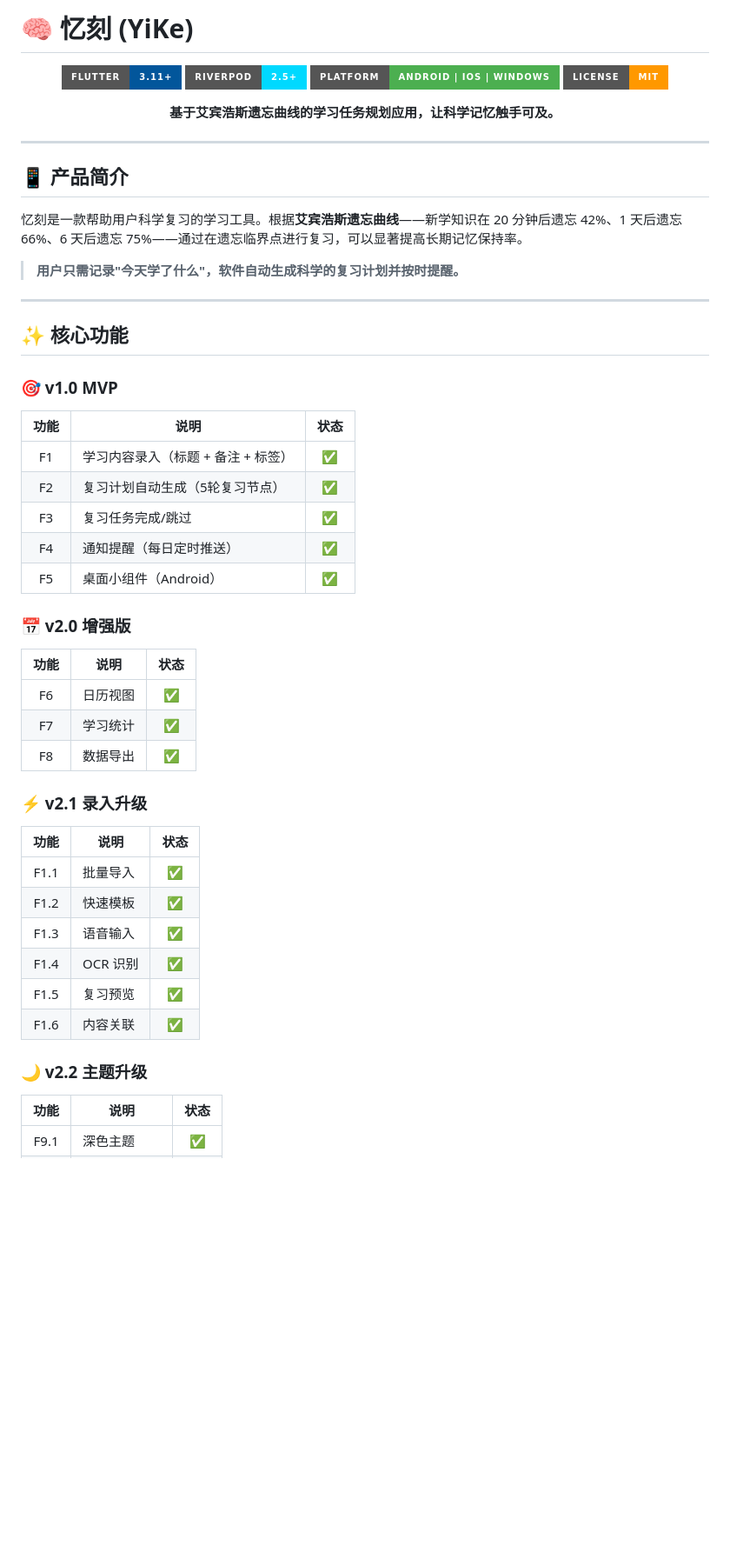
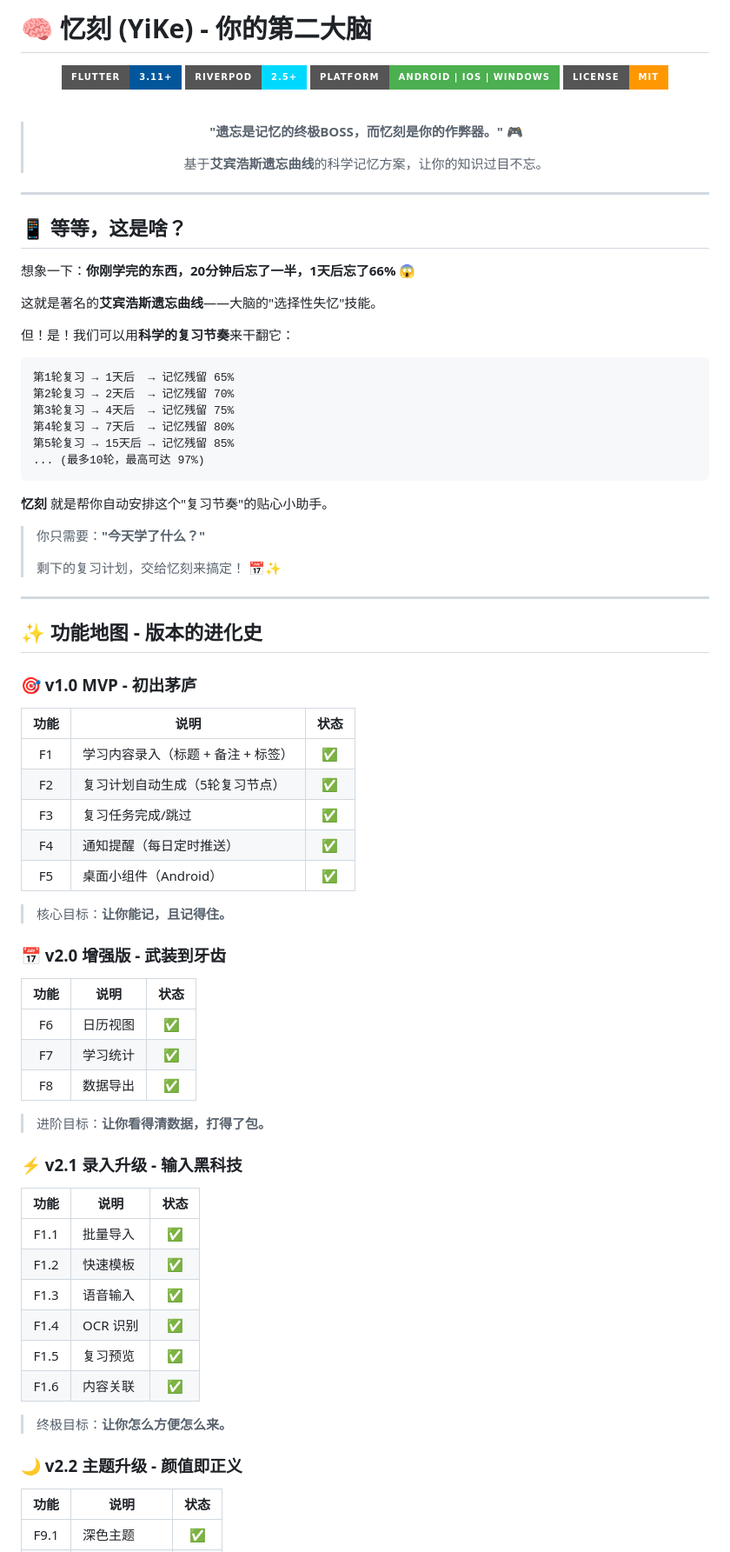
Before and after one commit to ISO-N/YiKe, a Markdown page: README.md, the part around one of its changes. Shown at 87% size. Rendered like a GitHub page; badges without logos; blank space fills up the shorter version.

````diff
--- a/README.md
+++ b/README.md
@@ -1,4 +1,4 @@
-# 🧠 忆刻 (YiKe)
+# 🧠 忆刻 (YiKe) - 你的第二大脑
 
 <div align="center">
 
@@ -7,23 +7,44 @@
 [![Platform](https://img.shields.io/badge/Platform-Android%20%7C%20iOS%20%7C%20Windows-4CAF50?style=for-the-badge)](https://flutter.dev)
 [![License](https://img.shields.io/badge/License-MIT-FF9800?style=for-the-badge)](LICENSE)
 
-**基于艾宾浩斯遗忘曲线的学习任务规划应用，让科学记忆触手可及。**
+<br>
+
+> **"遗忘是记忆的终极BOSS，而忆刻是你的作弊器。"** 🎮
+>
+> 基于**艾宾浩斯遗忘曲线**的科学记忆方案，让你的知识过目不忘。
 
 </div>
 
 ---
 
-## 📱 产品简介
+## 📱 等等，这是啥？
 
-忆刻是一款帮助用户科学复习的学习工具。根据**艾宾浩斯遗忘曲线**——新学知识在 20 分钟后遗忘 42%、1 天后遗忘 66%、6 天后遗忘 75%——通过在遗忘临界点进行复习，可以显著提高长期记忆保持率。
+想象一下：**你刚学完的东西，20分钟后忘了一半，1天后忘了66%** 😱
 
-> **用户只需记录"今天学了什么"，软件自动生成科学的复习计划并按时提醒。**
+这就是著名的**艾宾浩斯遗忘曲线**——大脑的"选择性失忆"技能。
+
+但！是！我们可以用**科学的复习节奏**来干翻它：
+
+```
+第1轮复习 → 1天后  → 记忆残留 65%
+第2轮复习 → 2天后  → 记忆残留 70%
+第3轮复习 → 4天后  → 记忆残留 75%
+第4轮复习 → 7天后  → 记忆残留 80%
+第5轮复习 → 15天后 → 记忆残留 85%
+... (最多10轮，最高可达 97%)
+```
+
+**忆刻** 就是帮你自动安排这个"复习节奏"的贴心小助手。
+
+> 你只需要：**"今天学了什么？"**
+>
+> 剩下的复习计划，交给忆刻来搞定！ 📅✨
 
 ---
 
-## ✨ 核心功能
+## ✨ 功能地图 - 版本的进化史
 
-### 🎯 v1.0 MVP
+### 🎯 v1.0 MVP - 初出茅庐
 
 | 功能 | 说明 | 状态 |
 |:----:|------|:----:|
@@ -33,7 +54,9 @@
 | F4 | 通知提醒（每日定时推送） | ✅ |
 | F5 | 桌面小组件（Android） | ✅ |
 
-### 📅 v2.0 增强版
+> 核心目标：**让你能记，且记得住。**
+
+### 📅 v2.0 增强版 - 武装到牙齿
 
 | 功能 | 说明 | 状态 |
 |:----:|------|:----:|
@@ -41,7 +64,9 @@
 | F7 | 学习统计 | ✅ |
 | F8 | 数据导出 | ✅ |
 
-### ⚡ v2.1 录入升级
+> 进阶目标：**让你看得清数据，打得了包。**
+
+### ⚡ v2.1 录入升级 - 输入黑科技
 
 | 功能 | 说明 | 状态 |
 |:----:|------|:----:|
@@ -52,7 +77,9 @@
 | F1.5 | 复习预览 | ✅ |
 | F1.6 | 内容关联 | ✅ |
 
-### 🌙 v2.2 主题升级
+> 终极目标：**让你怎么方便怎么来。**
+
+### 🌙 v2.2 主题升级 - 颜值即正义
 
 | 功能 | 说明 | 状态 |
 |:----:|------|:----:|
````
Also changed, not shown: other parts of README.md (+51 -25 lines).
